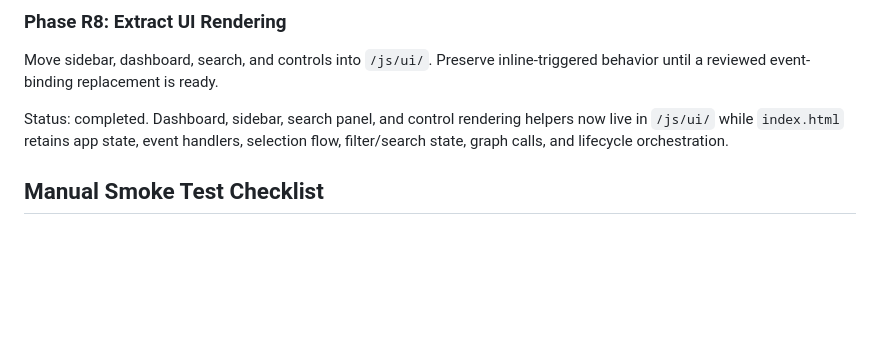
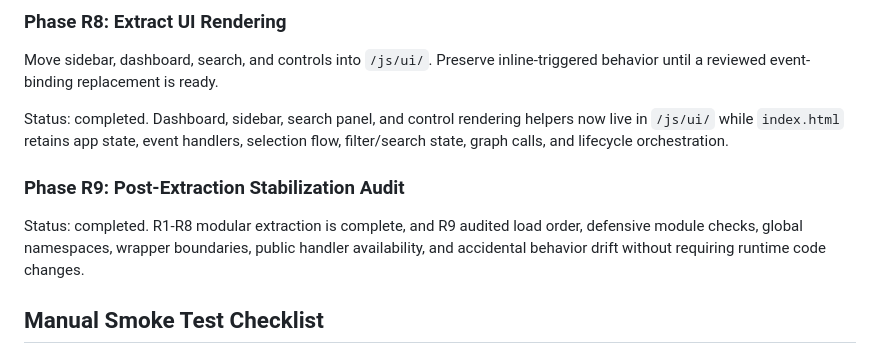
Before and after one commit to in-fused/StockPhotonic, a Markdown page: docs/REFACTOR_PLAN.md, the part around the change. Rendered like a GitHub page; blank space fills up the shorter version.

Commit message:
Document post-extraction stabilization audit
Marked R9 complete in the refactor plan and documented that the R1-R8 modular extraction audit passed without requiring runtime code changes.

No behavior, visual, data, script, or candidate file changes.

```diff
--- a/docs/REFACTOR_PLAN.md
+++ b/docs/REFACTOR_PLAN.md
@@ -88,6 +88,10 @@ Move sidebar, dashboard, search, and controls into `/js/ui/`. Preserve inline-tr
 
 Status: completed. Dashboard, sidebar, search panel, and control rendering helpers now live in `/js/ui/` while `index.html` retains app state, event handlers, selection flow, filter/search state, graph calls, and lifecycle orchestration.
 
+### Phase R9: Post-Extraction Stabilization Audit
+
+Status: completed. R1-R8 modular extraction is complete, and R9 audited load order, defensive module checks, global namespaces, wrapper boundaries, public handler availability, and accidental behavior drift without requiring runtime code changes.
+
 ## Manual Smoke Test Checklist
 
 - App loads without white screen
```
